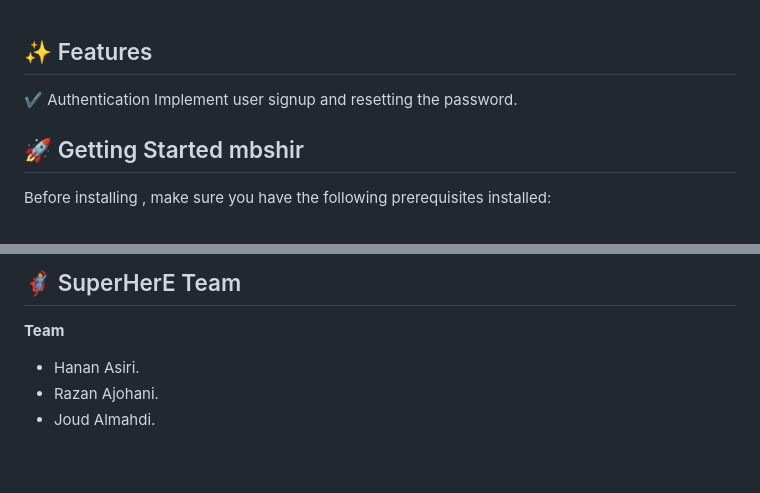
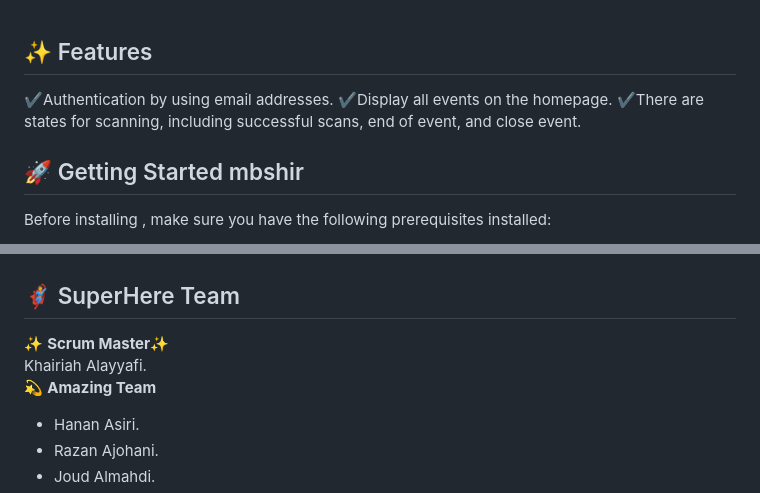
Before and after one commit to afnanalmohd/mvc_concep, a Markdown page: README.md, 2 parts joined by grey strips. Drawn GitHub-style; blank space fills up the shorter version.

```diff
--- a/README.md
+++ b/README.md
@@ -19,8 +19,9 @@ The primary goal of the QR Reader is to scan barcodes and verify event invitatio
 
 ## ✨ Features
 
-✔ Authentication Implement user signup and  resetting the password.
-
+✔Authentication by using email addresses.
+✔Display all events on the homepage.
+✔There are states for scanning, including successful scans, end of event, and close event.
 
 
 
@@ -118,9 +117,11 @@ mbshir
 
 
-## 🦸‍♀️  SuperHerE Team
 
-
-   **Team**
+## 🦸‍♀️  SuperHere Team
+✨ **Scrum Master**✨<br>                    </br>
+   Khairiah Alayyafi.
+  <br> </br>
+  💫 **Amazing Team**
  -  Hanan Asiri.
  -  Razan Ajohani.
  -  Joud Almahdi.
```
Also changed, not shown: other parts of README.md (+0 -2 lines).
